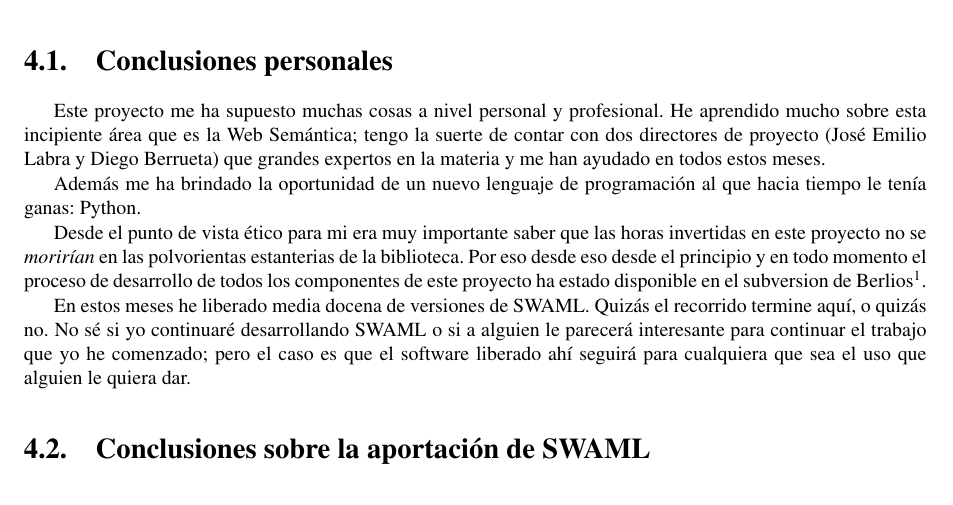
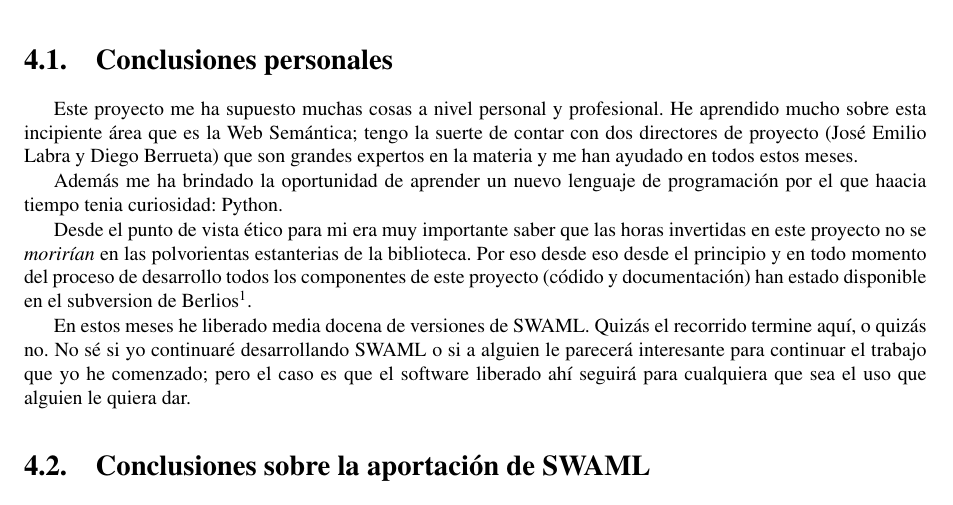
Before and after one commit to wikier/swaml, a LaTeX book (doc/es/pfc/swaml.tex, which reads doc/es/pfc/conclusiones.tex): part of page 67 of 96, cut so that both start at the same text. Compiled offline with pdfLaTeX.

Commit message:
more details fixed

```diff
--- a/doc/es/pfc/conclusiones.tex
+++ b/doc/es/pfc/conclusiones.tex
@@ -8,17 +8,18 @@ FIXME
 Este proyecto me ha supuesto muchas cosas a nivel personal y profesional. He
 aprendido mucho sobre esta incipiente área que es la Web Semántica; tengo la
 suerte de contar con dos directores de proyecto (José Emilio Labra y Diego
-Berrueta) que grandes expertos en la materia y me han ayudado en todos estos
-meses.
+Berrueta) que son grandes expertos en la materia y me han ayudado en todos
+estos meses.
 
-Además me ha brindado la oportunidad de un nuevo lenguaje de programación al
-que hacia tiempo le tenía ganas: Python.
+Además me ha brindado la oportunidad de aprender un nuevo lenguaje de programación
+por el que haacia tiempo tenia curiosidad: Python.
 
 Desde el punto de vista ético para mi era muy importante saber que las horas
 invertidas en este proyecto no se \emph{morirían} en las polvorientas estanterias
-de la biblioteca. Por eso desde eso desde el principio y en todo momento el
-proceso de desarrollo de todos los componentes de este proyecto ha estado
-disponible en el subversion de Berlios\footnote{\url{http://swaml.berlios.de/wsvn}}.
+de la biblioteca. Por eso desde eso desde el principio y en todo momento del
+proceso de desarrollo todos los componentes de este proyecto (códido y
+documentación) han estado disponible en el subversion de
+Berlios\footnote{\url{http://swaml.berlios.de/wsvn}}.
 
 En estos meses he liberado media docena de versiones de SWAML. Quizás el recorrido
 termine aquí, o quizás no. No sé si yo continuaré desarrollando SWAML o si a alguien
```
